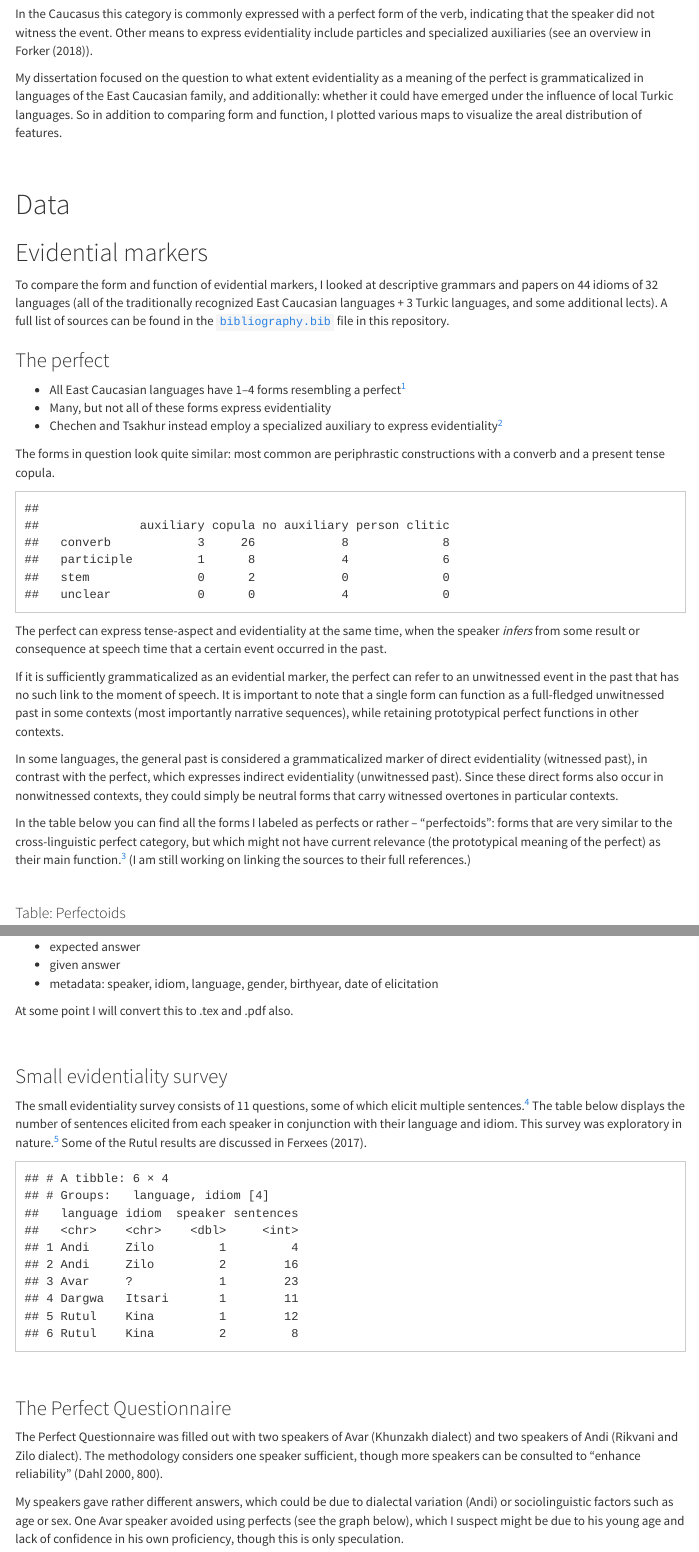
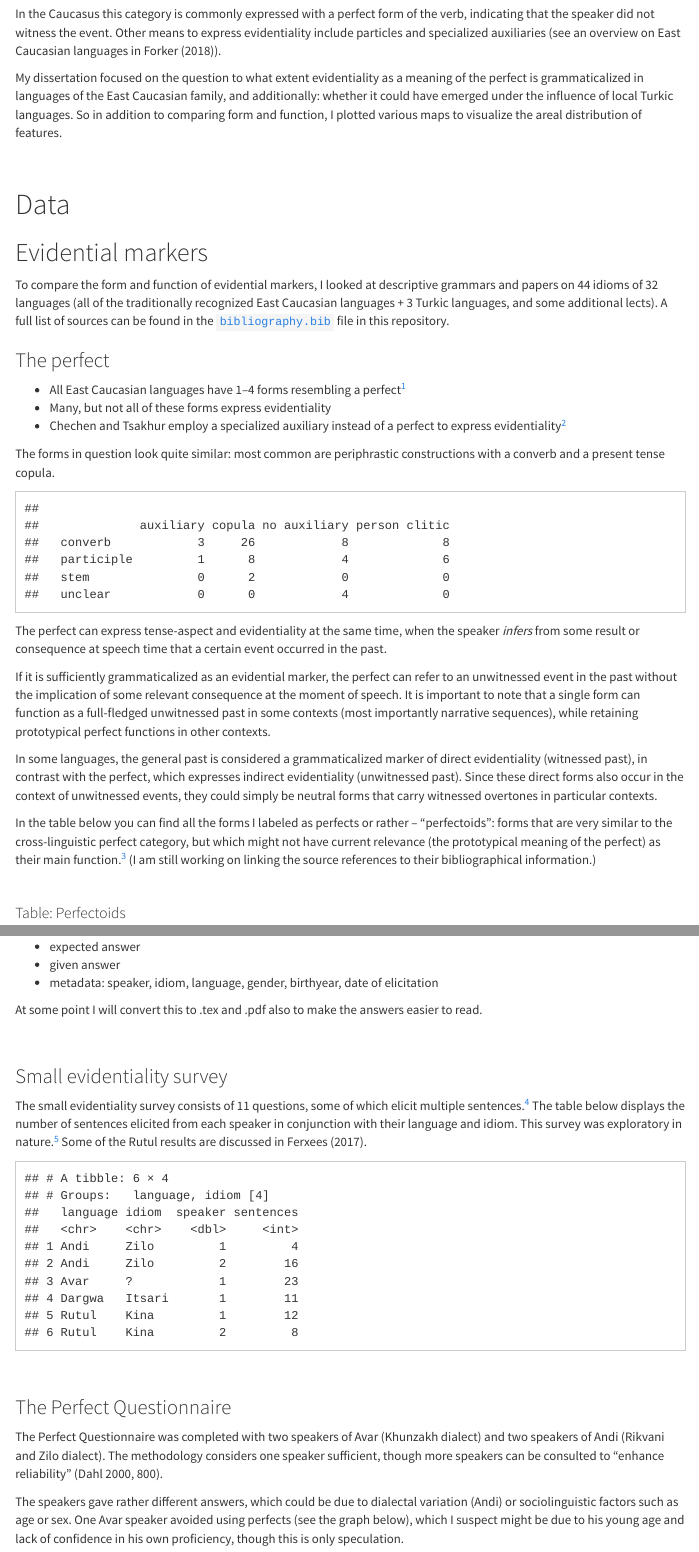
Before and after one commit to sverhees/dissertation_evidentiality, an R Markdown document (index.Rmd): the page in a window 1100 px wide, from 740 px down, and a second part further down, joined at a grey line. Rendered offline with R 4.5, knitr and Pandoc, with nearby package versions; some code elsewhere in the file could not run offline; menus at the side of the page are left out.

```diff
--- a/index.Rmd
+++ b/index.Rmd
@@ -87,7 +87,7 @@
 
 Evidential markers indicate how a person came to know about the event they are talking about, for example through personal experience, logical inference or hearsay.
 
-In the Caucasus this category is commonly expressed with a perfect form of the verb, indicating that the speaker did not witness the event. Other means to express evidentiality include particles and specialized auxiliaries (see an overview in Forker [-@forker2018evid]).
+In the Caucasus this category is commonly expressed with a perfect form of the verb, indicating that the speaker did not witness the event. Other means to express evidentiality include particles and specialized auxiliaries (see an overview on East Caucasian languages in Forker [-@forker2018evid]).
 
 My dissertation focused on the question to what extent evidentiality as a meaning of the perfect is grammaticalized in languages of the East Caucasian family, and additionally: whether it could have emerged under the influence of local Turkic languages. So in addition to comparing form and function, I plotted various maps to visualize the areal distribution of features.
 
@@ -103,7 +103,7 @@
 
 * All East Caucasian languages have 1--4 forms resembling a perfect[^1]
 * Many, but not all of these forms express evidentiality
-* Chechen and Tsakhur instead employ a specialized auxiliary to express evidentiality[^2]
+* Chechen and Tsakhur employ a specialized auxiliary instead of a perfect to express evidentiality[^2]
 
 The forms in question look quite similar: most common are periphrastic constructions with a converb and a present tense copula.
 
@@ -118,11 +118,11 @@
 
 The perfect can express tense-aspect and evidentiality at the same time, when the speaker *infers* from some result or consequence at speech time that a certain event occurred in the past.
 
-If it is sufficiently grammaticalized as an evidential marker, the perfect can refer to an unwitnessed event in the past that has no such link to the moment of speech. It is important to note that a single form can function as a full-fledged unwitnessed past in some contexts (most importantly narrative sequences), while retaining prototypical perfect functions in other contexts.
+If it is sufficiently grammaticalized as an evidential marker, the perfect can refer to an unwitnessed event in the past without the implication of some relevant consequence at the moment of speech. It is important to note that a single form can function as a full-fledged unwitnessed past in some contexts (most importantly narrative sequences), while retaining prototypical perfect functions in other contexts.
 
-In some languages, the general past is considered a grammaticalized marker of direct evidentiality (witnessed past), in contrast with the perfect, which expresses indirect evidentiality (unwitnessed past). Since these direct forms also occur in nonwitnessed contexts, they could simply be neutral forms that carry witnessed overtones in particular contexts.
+In some languages, the general past is considered a grammaticalized marker of direct evidentiality (witnessed past), in contrast with the perfect, which expresses indirect evidentiality (unwitnessed past). Since these direct forms also occur in the context of unwitnessed events, they could simply be neutral forms that carry witnessed overtones in particular contexts.
 
-In the table below you can find all the forms I labeled as perfects or rather -- "perfectoids": forms that are very similar to the cross-linguistic perfect category, but which might not have current relevance (the prototypical meaning of the perfect) as their main function.[^3] (I am still working on linking the sources to their full references.)
+In the table below you can find all the forms I labeled as perfects or rather -- "perfectoids": forms that are very similar to the cross-linguistic perfect category, but which might not have current relevance (the prototypical meaning of the perfect) as their main function.[^3] (I am still working on linking the source references to their bibliographical information.)
 
 [^3]: A more detailed discussion of perfect typology and my decisions in classifying certain forms can be found in my dissertation.
 
@@ -186,7 +186,7 @@
 * given answer
 * metadata: speaker, idiom, language, gender, birthyear, date of elicitation
 
-At some point I will convert this to .tex and .pdf also.
+At some point I will convert this to .tex and .pdf also to make the answers easier to read.
 
 <br>
 
@@ -212,9 +212,9 @@
 
 ### The Perfect Questionnaire
 
-The Perfect Questionnaire was filled out with two speakers of Avar (Khunzakh dialect) and two speakers of Andi (Rikvani and Zilo dialect). The methodology considers one speaker sufficient, though more speakers can be consulted to "enhance reliability" [@dahl2000 pp. 800].
+The Perfect Questionnaire was completed with two speakers of Avar (Khunzakh dialect) and two speakers of Andi (Rikvani and Zilo dialect). The methodology considers one speaker sufficient, though more speakers can be consulted to "enhance reliability" [@dahl2000 pp. 800].
 
-My speakers gave rather different answers, which could be due to dialectal variation (Andi) or sociolinguistic factors such as age or sex. One Avar speaker avoided using perfects (see the graph below), which I suspect might be due to his young age and lack of confidence in his own proficiency, though this is only speculation.
+The speakers gave rather different answers, which could be due to dialectal variation (Andi) or sociolinguistic factors such as age or sex. One Avar speaker avoided using perfects (see the graph below), which I suspect might be due to his young age and lack of confidence in his own proficiency, though this is only speculation.
 
 (The variable "not p" in the graph covers the general past tense (in this case: aorist) and its derivatives, such as the pluperfect with an aorist auxiliary, which is paradigmatically opposed to a pluperfect with a perfect auxiliary. The category "other" includes everything that is not perfect or aorist.)
 
```
Also changed, not shown: bibliography.bib (+6 -0 lines), data/features/perfects.csv (+5 -5 lines), index.Rmd (4 more changed lines).
